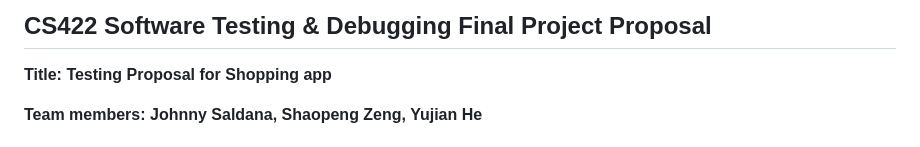
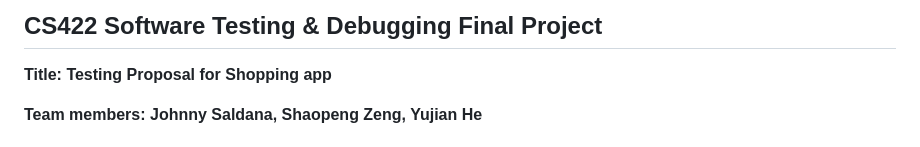
Before and after one commit to SP-Zeng/jhu-st-project, a Markdown page: README.md, the part around the change. Drawn GitHub-style.

```diff
--- a/README.md
+++ b/README.md
@@ -1,5 +1,4 @@
-## CS422 Software Testing & Debugging Final Project Proposal
-
+## CS422 Software Testing & Debugging Final Project
 **Title: Testing Proposal for Shopping app**
 
 **Team members: Johnny Saldana, Shaopeng Zeng, Yujian He**
```
